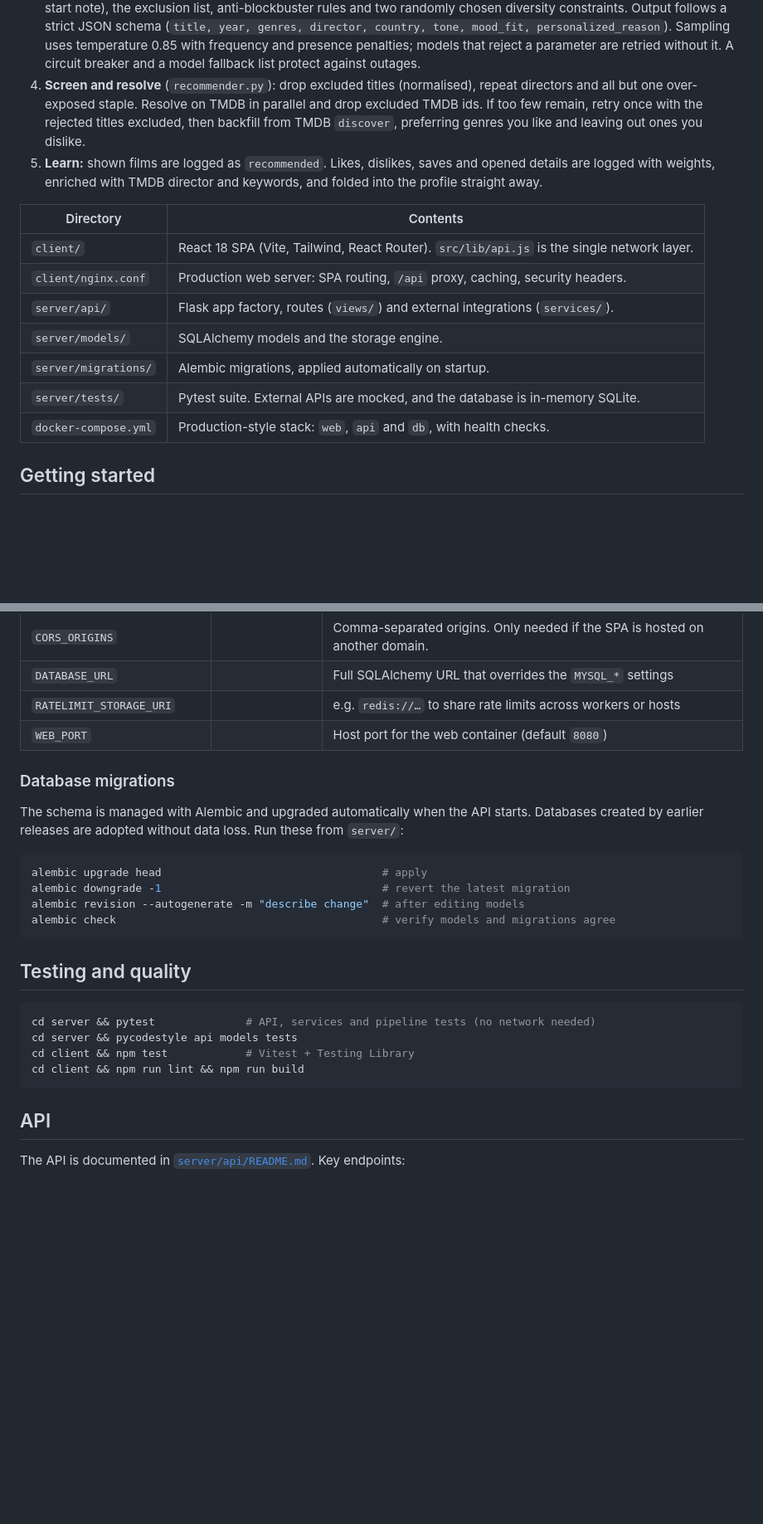
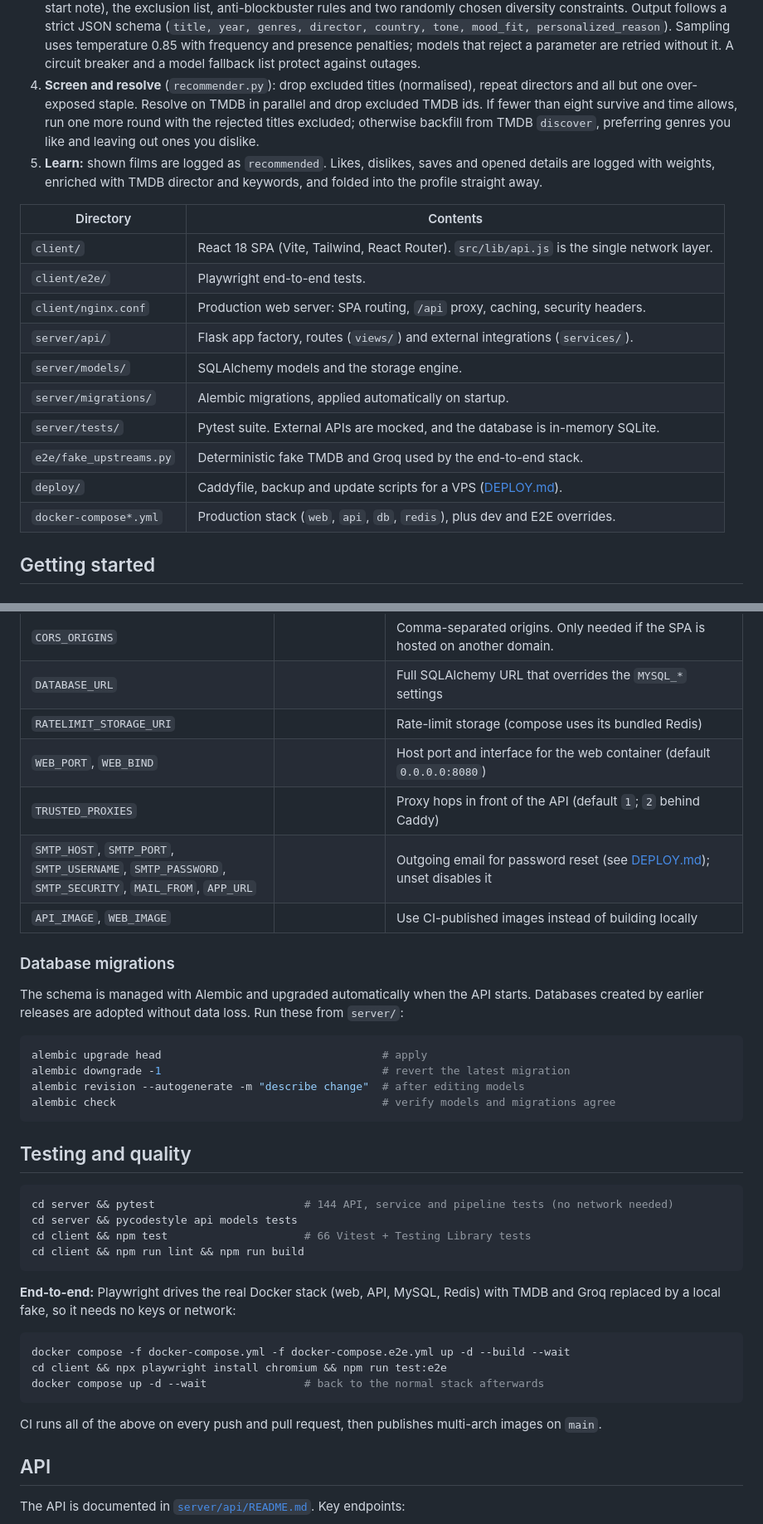
Before and after one commit to Matsadura/Clinema, a Markdown page: README.md, 2 parts joined by grey strips. Shown at 83% size. GitHub-like rendering; blank space fills up the shorter version.

````diff
--- a/README.md
+++ b/README.md
@@ -82,8 +116,8 @@ stack ships as small, non-root Docker images with health checks.
    penalties; models that reject a parameter are retried without it. A circuit breaker and a model fallback
    list protect against outages.
 4. **Screen and resolve** (`recommender.py`): drop excluded titles (normalised), repeat directors and all but
-   one over-exposed staple. Resolve on TMDB in parallel and drop excluded TMDB ids. If too few remain, retry
-   once with the rejected titles excluded, then backfill from TMDB `discover`, preferring genres you like and
+   one over-exposed staple. Resolve on TMDB in parallel and drop excluded TMDB ids. If fewer than eight survive and time
+   allows, run one more round with the rejected titles excluded; otherwise backfill from TMDB `discover`, preferring genres you like and
    leaving out ones you dislike.
 5. **Learn:** shown films are logged as `recommended`. Likes, dislikes, saves and opened details are logged
    with weights, enriched with TMDB director and keywords, and folded into the profile straight away.
@@ -91,12 +125,15 @@ stack ships as small, non-root Docker images with health checks.
 | Directory | Contents |
 |---|---|
 | `client/` | React 18 SPA (Vite, Tailwind, React Router). `src/lib/api.js` is the single network layer. |
+| `client/e2e/` | Playwright end-to-end tests. |
 | `client/nginx.conf` | Production web server: SPA routing, `/api` proxy, caching, security headers. |
 | `server/api/` | Flask app factory, routes (`views/`) and external integrations (`services/`). |
 | `server/models/` | SQLAlchemy models and the storage engine. |
 | `server/migrations/` | Alembic migrations, applied automatically on startup. |
 | `server/tests/` | Pytest suite. External APIs are mocked, and the database is in-memory SQLite. |
-| `docker-compose.yml` | Production-style stack: `web`, `api` and `db`, with health checks. |
+| `e2e/fake_upstreams.py` | Deterministic fake TMDB and Groq used by the end-to-end stack. |
+| `deploy/` | Caddyfile, backup and update scripts for a VPS ([DEPLOY.md](DEPLOY.md)). |
+| `docker-compose*.yml` | Production stack (`web`, `api`, `db`, `redis`), plus dev and E2E overrides. |
 
 ## Getting started
 
@@ -176,8 +213,11 @@ All configuration lives in a single root `.env` (see [`.env.example`](.env.examp
 | `JWT_EXPIRES_HOURS` | | Token lifetime (default `24`) |
 | `CORS_ORIGINS` | | Comma-separated origins. Only needed if the SPA is hosted on another domain. |
 | `DATABASE_URL` | | Full SQLAlchemy URL that overrides the `MYSQL_*` settings |
-| `RATELIMIT_STORAGE_URI` | | e.g. `redis://…` to share rate limits across workers or hosts |
-| `WEB_PORT` | | Host port for the web container (default `8080`) |
+| `RATELIMIT_STORAGE_URI` | | Rate-limit storage (compose uses its bundled Redis) |
+| `WEB_PORT`, `WEB_BIND` | | Host port and interface for the web container (default `0.0.0.0:8080`) |
+| `TRUSTED_PROXIES` | | Proxy hops in front of the API (default `1`; `2` behind Caddy) |
+| `SMTP_HOST`, `SMTP_PORT`, `SMTP_USERNAME`, `SMTP_PASSWORD`, `SMTP_SECURITY`, `MAIL_FROM`, `APP_URL` | | Outgoing email for password reset (see [DEPLOY.md](DEPLOY.md)); unset disables it |
+| `API_IMAGE`, `WEB_IMAGE` | | Use CI-published images instead of building locally |
 
 ### Database migrations
 
@@ -194,11 +234,22 @@ alembic check                                         # verify models and migrat
 ## Testing and quality
 
 ```bash
-cd server && pytest              # API, services and pipeline tests (no network needed)
+cd server && pytest                       # 144 API, service and pipeline tests (no network needed)
 cd server && pycodestyle api models tests
-cd client && npm test            # Vitest + Testing Library
+cd client && npm test                     # 66 Vitest + Testing Library tests
 cd client && npm run lint && npm run build
 ```
+
+**End-to-end:** Playwright drives the real Docker stack (web, API, MySQL, Redis) with TMDB and Groq replaced
+by a local fake, so it needs no keys or network:
+
+```bash
+docker compose -f docker-compose.yml -f docker-compose.e2e.yml up -d --build --wait
+cd client && npx playwright install chromium && npm run test:e2e
+docker compose up -d --wait               # back to the normal stack afterwards
+```
+
+CI runs all of the above on every push and pull request, then publishes multi-arch images on `main`.
 
 ## API
 
````
Also changed, not shown: other parts of README.md (+89 -48 lines), docs/screenshots/drawer.jpg (added), docs/screenshots/home-dark.jpg (added), docs/screenshots/home-light.jpg (added), docs/screenshots/mobile-home.jpg (added), docs/screenshots/recommendations.jpg (added), 13 other files.
